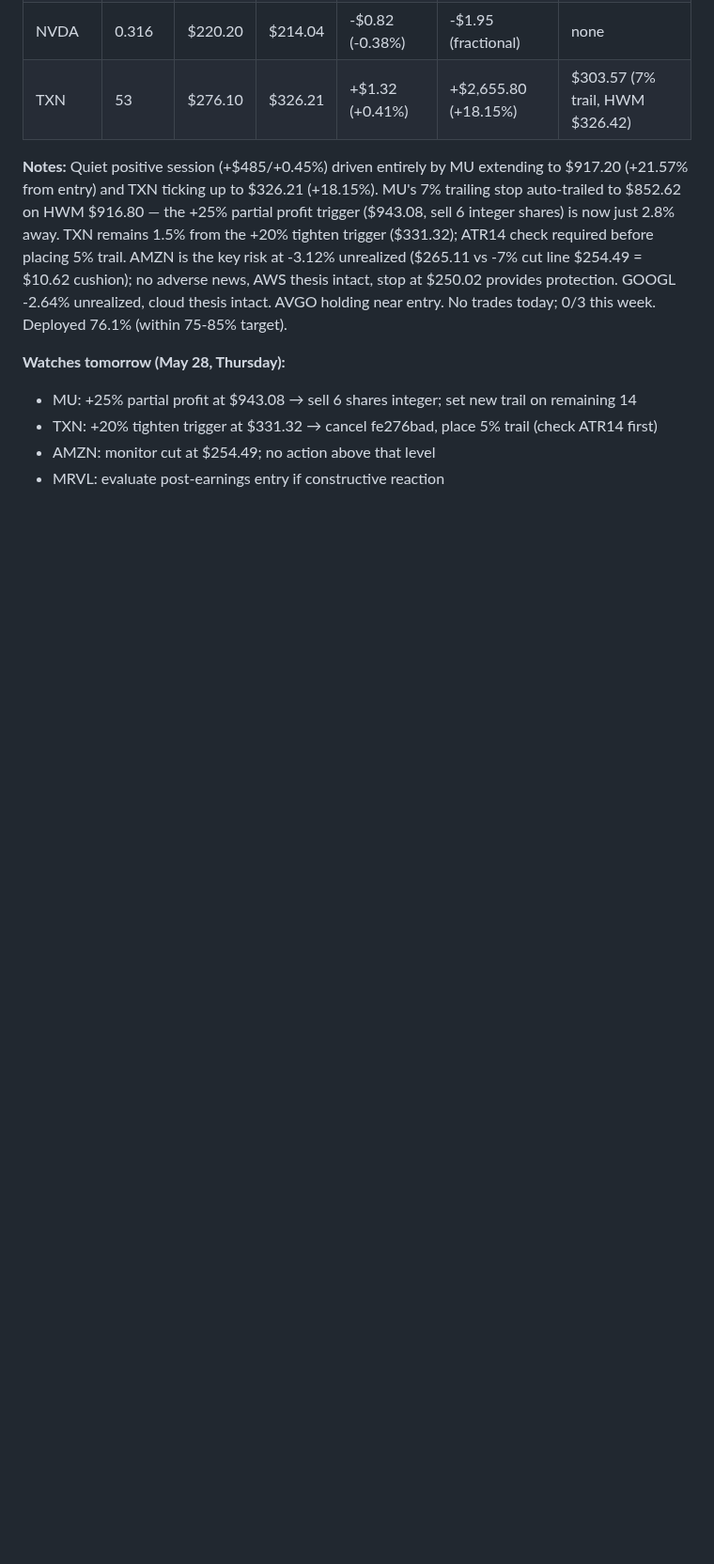
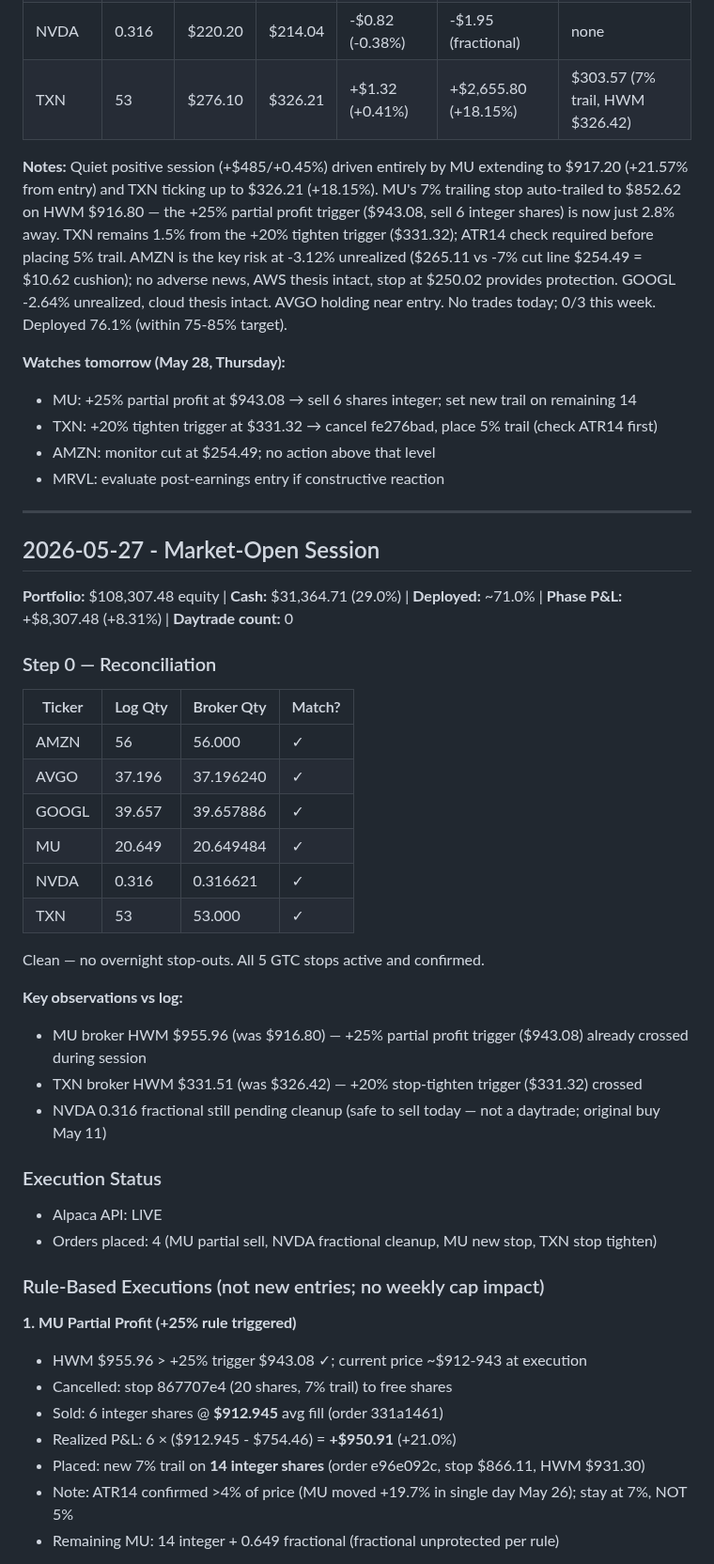
Before and after one commit to markutelis1996/trading-bot, a Markdown page: memory/trade-log.md, the part around one of its changes. Shown at 94% size. Drawn GitHub-style; blank space fills up the shorter version.

```diff
--- a/memory/trade-log.md
+++ b/memory/trade-log.md
@@ -2522,3 +2522,44 @@ None. No position at ≤-7%.
 - TXN: +20% tighten trigger at $331.32 → cancel fe276bad, place 5% trail (check ATR14 first)
 - AMZN: monitor cut at $254.49; no action above that level
 - MRVL: evaluate post-earnings entry if constructive reaction
+
+
+---
+
+## 2026-05-27 - Market-Open Session
+
+**Portfolio:** $108,307.48 equity | **Cash:** $31,364.71 (29.0%) | **Deployed:** ~71.0% | **Phase P&L:** +$8,307.48 (+8.31%) | **Daytrade count:** 0
+
+### Step 0 — Reconciliation
+
+| Ticker | Log Qty | Broker Qty | Match? |
+|--------|---------|------------|--------|
+| AMZN   | 56      | 56.000     | ✓      |
+| AVGO   | 37.196  | 37.196240  | ✓      |
+| GOOGL  | 39.657  | 39.657886  | ✓      |
+| MU     | 20.649  | 20.649484  | ✓      |
+| NVDA   | 0.316   | 0.316621   | ✓      |
+| TXN    | 53      | 53.000     | ✓      |
+
+Clean — no overnight stop-outs. All 5 GTC stops active and confirmed.
+
+**Key observations vs log:**
+- MU broker HWM $955.96 (was $916.80) — +25% partial profit trigger ($943.08) already crossed during session
+- TXN broker HWM $331.51 (was $326.42) — +20% stop-tighten trigger ($331.32) crossed
+- NVDA 0.316 fractional still pending cleanup (safe to sell today — not a daytrade; original buy May 11)
+
+### Execution Status
+- Alpaca API: LIVE
+- Orders placed: 4 (MU partial sell, NVDA fractional cleanup, MU new stop, TXN stop tighten)
+
+### Rule-Based Executions (not new entries; no weekly cap impact)
+
+**1. MU Partial Profit (+25% rule triggered)**
+- HWM $955.96 > +25% trigger $943.08 ✓; current price ~$912-943 at execution
+- Cancelled: stop 867707e4 (20 shares, 7% trail) to free shares
+- Sold: 6 integer shares @ **$912.945** avg fill (order 331a1461)
+- Realized P&L: 6 × ($912.945 - $754.46) = **+$950.91** (+21.0%)
+- Placed: new 7% trail on **14 integer shares** (order e96e092c, stop $866.11, HWM $931.30)
+- Note: ATR14 confirmed >4% of price (MU moved +19.7% in single day May 26); stay at 7%, NOT 5%
+- Remaining MU: 14 integer + 0.649 fractional (fractional unprotected per rule)
+
```
Also changed, not shown: other parts of memory/trade-log.md (+27 -0 lines).
